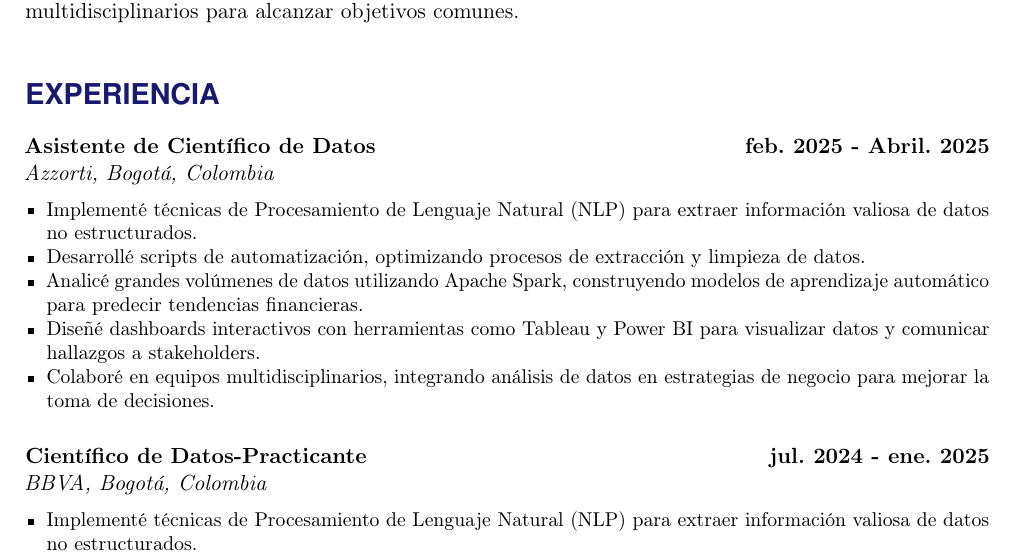
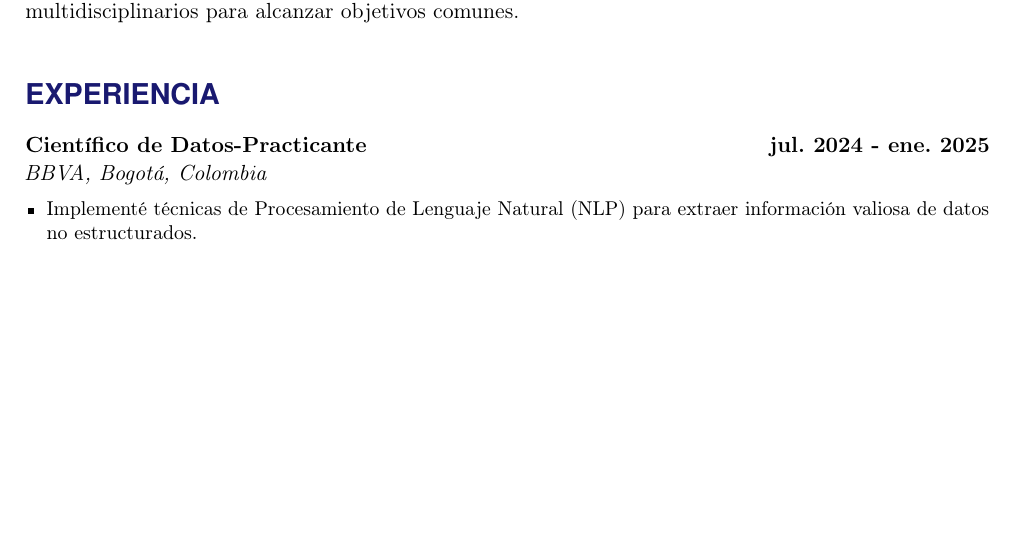
Before and after one commit to wilwil186/cv, a LaTeX document (Español/main.tex): part of page 1 of 3, cut so that both start at the same text, the shorter picture padded with empty space. Compiled offline with pdfLaTeX.

Commit message:
Add all changes

```diff
--- a/Español/main.tex
+++ b/Español/main.tex
@@ -107,15 +107,7 @@ Soy un apasionado de la tecnología y la ciencia de datos, con una sólida forma
 %%% EXPERIENCIA
 %%% ------------------------------------------------------------------
 \NewPart{Experiencia}
-\WorkEntry{Asistente de Científico de Datos}{feb. 2025 - Abril. 2025}{Azzorti, Bogotá, Colombia}{%
-\begin{itemize}[leftmargin=*, noitemsep]
-    \item Implementé técnicas de Procesamiento de Lenguaje Natural (NLP) para extraer información valiosa de datos no estructurados.
-    \item Desarrollé scripts de automatización, optimizando procesos de extracción y limpieza de datos.
-    \item Analicé grandes volúmenes de datos utilizando Apache Spark, construyendo modelos de aprendizaje automático para predecir tendencias financieras.
-    \item Diseñé dashboards interactivos con herramientas como Tableau y Power BI para visualizar datos y comunicar hallazgos a stakeholders.
-    \item Colaboré en equipos multidisciplinarios, integrando análisis de datos en estrategias de negocio para mejorar la toma de decisiones.
-\end{itemize}
-}
+
 
 \WorkEntry{Científico de Datos-Practicante}{jul. 2024 - ene. 2025}{BBVA, Bogotá, Colombia}{%
 \begin{itemize}[leftmargin=*, noitemsep]
```
Also changed, not shown: Español/main.pdf, 3 other files.
